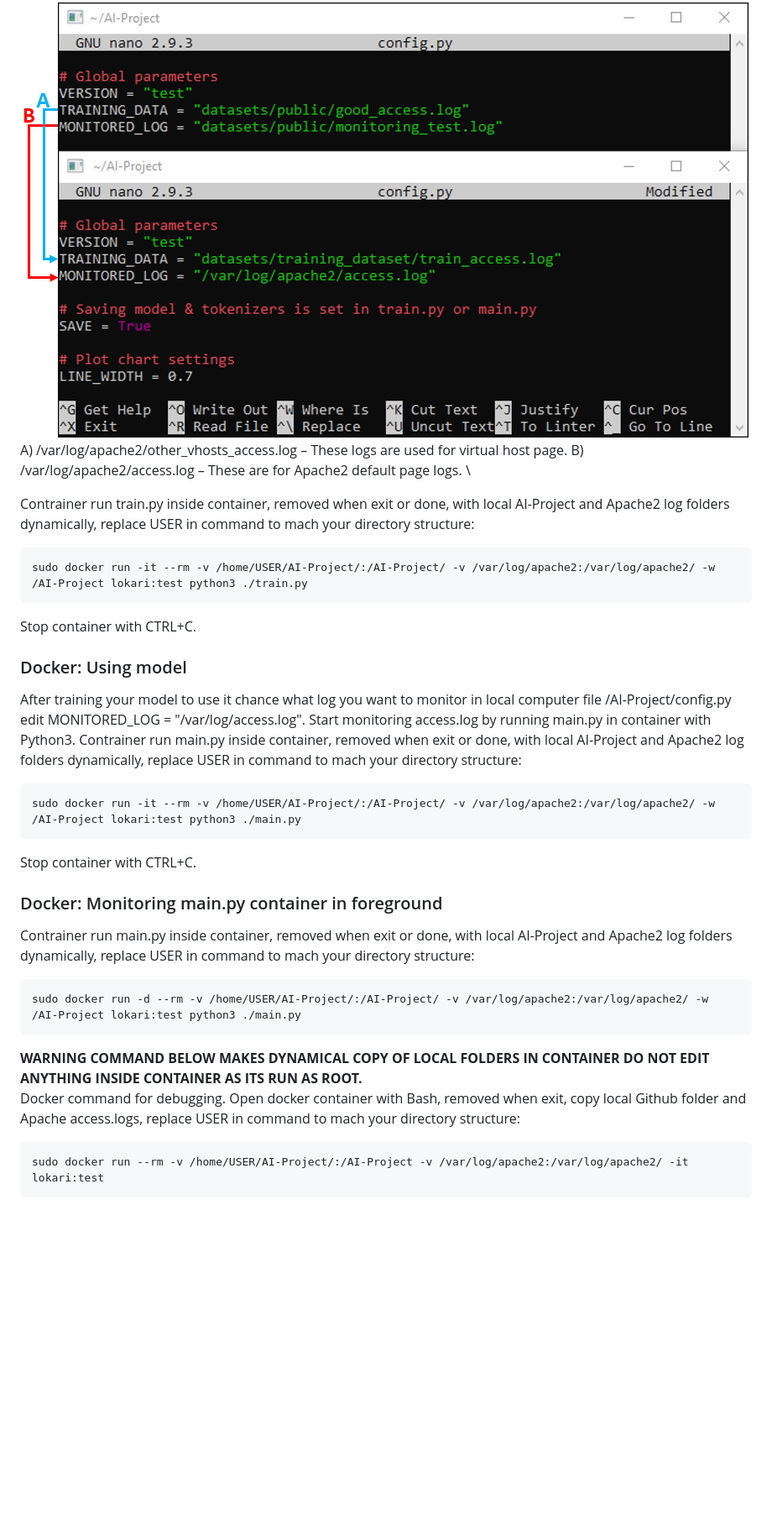
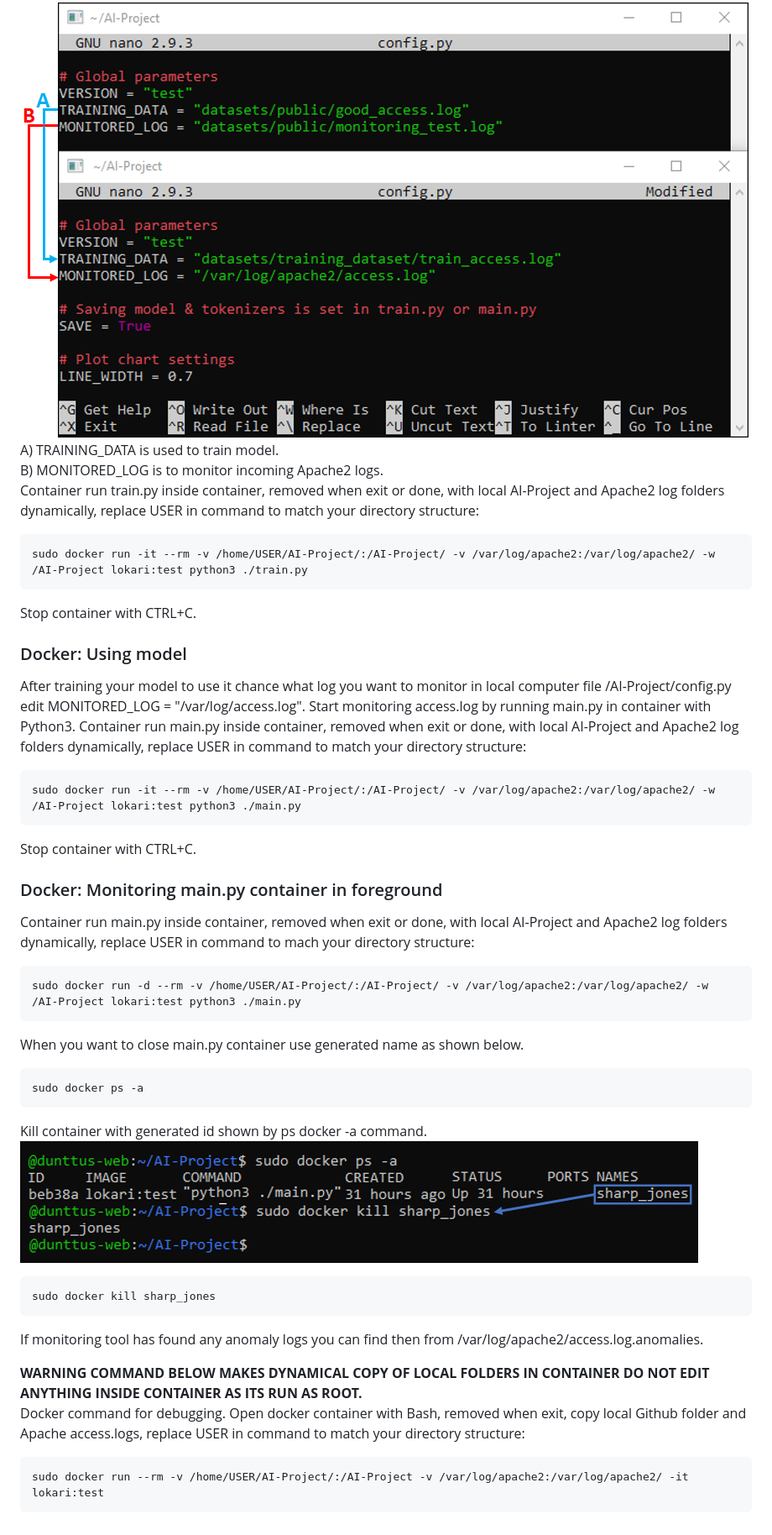
Before and after one commit to Dunttus/AI-Project, a Markdown page: install/README.md, the part around the change printed below. Shown: that part at 84% size. Drawn GitHub-style; pictures changed too: install/img/install_pic_3.png (added); blank space fills up the shorter version.

Commit message:
Added way to close background Docker CT and full spellcheck to install

````diff
--- a/install/README.md
+++ b/install/README.md
@@ -179,12 +177,9 @@ We will also change MONITORED_LOG = "/var/log/access.log" to target monitoring i
 Picture of old config.py and new config.py below.
 \
 ![Log formats](./img/install_pic_2.png)
-\
-A) /var/log/apache2/other_vhosts_access.log – These logs are used for virtual host page.
-B) /var/log/apache2/access.log – These are for Apache2 default page logs.
-\
-
-Contrainer run train.py inside container, removed when exit or done, with local AI-Project and Apache2 log folders dynamically, replace USER in command to mach your directory structure:
+A) TRAINING_DATA is used to train model. \
+B) MONITORED_LOG is to monitor incoming Apache2 logs. \
+Container run train.py inside container, removed when exit or done, with local AI-Project and Apache2 log folders dynamically, replace USER in command to match your directory structure:
 ```
 sudo docker run -it --rm -v /home/USER/AI-Project/:/AI-Project/ -v /var/log/apache2:/var/log/apache2/ -w /AI-Project lokari:test python3 ./train.py
 ```
@@ -192,20 +187,30 @@ Stop container with CTRL+C.
 
 ### Docker: Using model
 After training your model to use it chance what log you want to monitor in local computer file /AI-Project/config.py edit MONITORED_LOG = "/var/log/access.log". Start monitoring access.log by running main.py in container with Python3.
-Contrainer run main.py inside container, removed when exit or done, with local AI-Project and Apache2 log folders dynamically, replace USER in command to mach your directory structure:
+Container run main.py inside container, removed when exit or done, with local AI-Project and Apache2 log folders dynamically, replace USER in command to match your directory structure:
 ```
 sudo docker run -it --rm -v /home/USER/AI-Project/:/AI-Project/ -v /var/log/apache2:/var/log/apache2/ -w /AI-Project lokari:test python3 ./main.py
 ```
 Stop container with CTRL+C.
 
 ### Docker: Monitoring main.py container in foreground
-Contrainer run main.py inside container, removed when exit or done, with local AI-Project and Apache2 log folders dynamically, replace USER in command to mach your directory structure:
+Container run main.py inside container, removed when exit or done, with local AI-Project and Apache2 log folders dynamically, replace USER in command to mach your directory structure:
 ```
 sudo docker run -d --rm -v /home/USER/AI-Project/:/AI-Project/ -v /var/log/apache2:/var/log/apache2/ -w /AI-Project lokari:test python3 ./main.py
 ```
+When you want to close main.py container use generated name as shown below.
+```
+sudo docker ps -a
+```
+Kill container with generated id shown by ps docker -a command. \
+![Log formats](./img/install_pic_3.png)
+```
+sudo docker kill sharp_jones
+```
+If monitoring tool has found any anomaly logs you can find then from /var/log/apache2/access.log.anomalies.
 
 **WARNING COMMAND BELOW MAKES DYNAMICAL COPY OF LOCAL FOLDERS IN CONTAINER DO NOT EDIT ANYTHING INSIDE CONTAINER AS ITS RUN AS ROOT.** \
-Docker command for debugging. Open docker container with Bash, removed when exit, copy local Github folder and Apache access.logs, replace USER in command to mach your directory structure:
+Docker command for debugging. Open docker container with Bash, removed when exit, copy local Github folder and Apache access.logs, replace USER in command to match your directory structure:
 ```
 sudo docker run --rm -v /home/USER/AI-Project/:/AI-Project -v /var/log/apache2:/var/log/apache2/ -it lokari:test
 ```
````
Also changed, not shown: other parts of install/README.md (+12 -14 lines).
